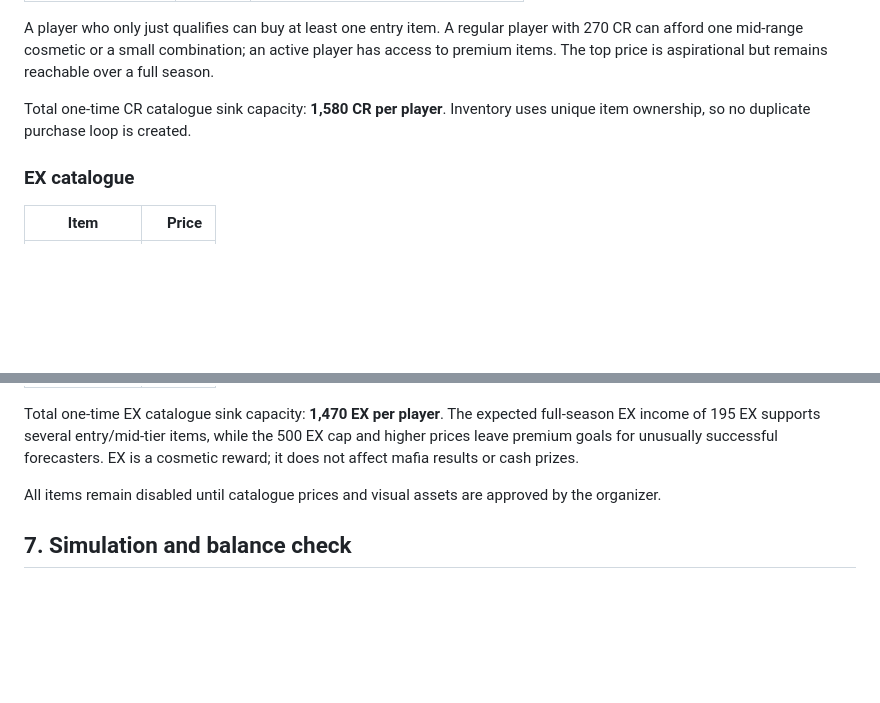
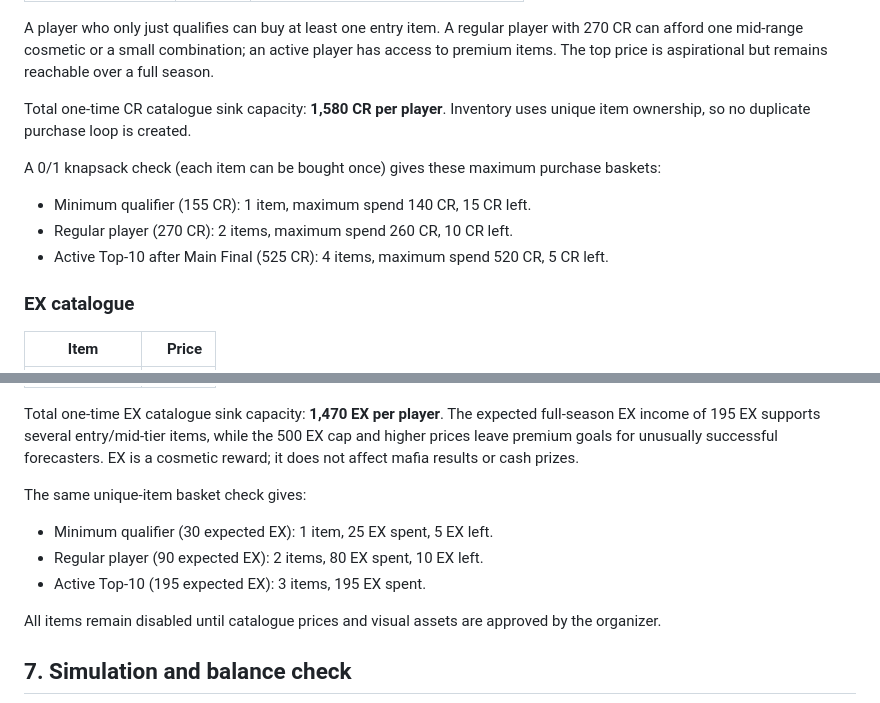
Before and after one commit to denysolshanskiy-hue/mafia-bot, a Markdown page: mafia_bot/CHRONOS_ECONOMY.md, 2 parts joined by grey strips. GitHub-like rendering; blank space fills up the shorter version.

Commit message:
Document maximum unique item baskets for CR and EX income tiers

```diff
--- a/mafia_bot/CHRONOS_ECONOMY.md
+++ b/mafia_bot/CHRONOS_ECONOMY.md
@@ -185,6 +185,11 @@ A player who only just qualifies can buy at least one entry item. A regular play
 
 Total one-time CR catalogue sink capacity: **1,580 CR per player**. Inventory uses unique item ownership, so no duplicate purchase loop is created.
 
+A 0/1 knapsack check (each item can be bought once) gives these maximum purchase baskets:
+- Minimum qualifier (155 CR): 1 item, maximum spend 140 CR, 15 CR left.
+- Regular player (270 CR): 2 items, maximum spend 260 CR, 10 CR left.
+- Active Top-10 after Main Final (525 CR): 4 items, maximum spend 520 CR, 5 CR left.
+
 ### EX catalogue
 
 | Item | Price |
@@ -202,6 +207,11 @@ Total one-time CR catalogue sink capacity: **1,580 CR per player**. Inventory us
 | The Whale | 250 EX |
 
 Total one-time EX catalogue sink capacity: **1,470 EX per player**. The expected full-season EX income of 195 EX supports several entry/mid-tier items, while the 500 EX cap and higher prices leave premium goals for unusually successful forecasters. EX is a cosmetic reward; it does not affect mafia results or cash prizes.
+
+The same unique-item basket check gives:
+- Minimum qualifier (30 expected EX): 1 item, 25 EX spent, 5 EX left.
+- Regular player (90 expected EX): 2 items, 80 EX spent, 10 EX left.
+- Active Top-10 (195 expected EX): 3 items, 195 EX spent.
 
 All items remain disabled until catalogue prices and visual assets are approved by the organizer.
 
```
